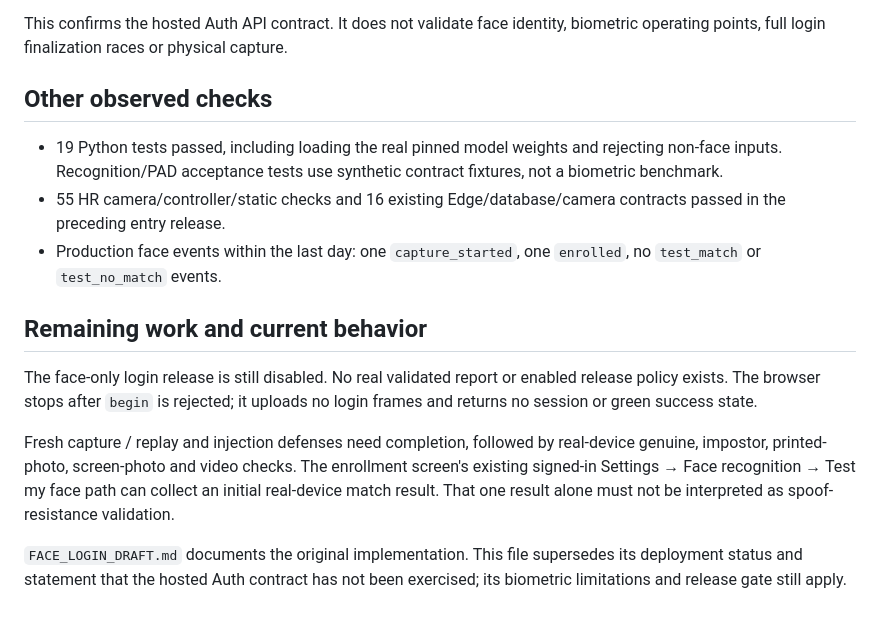
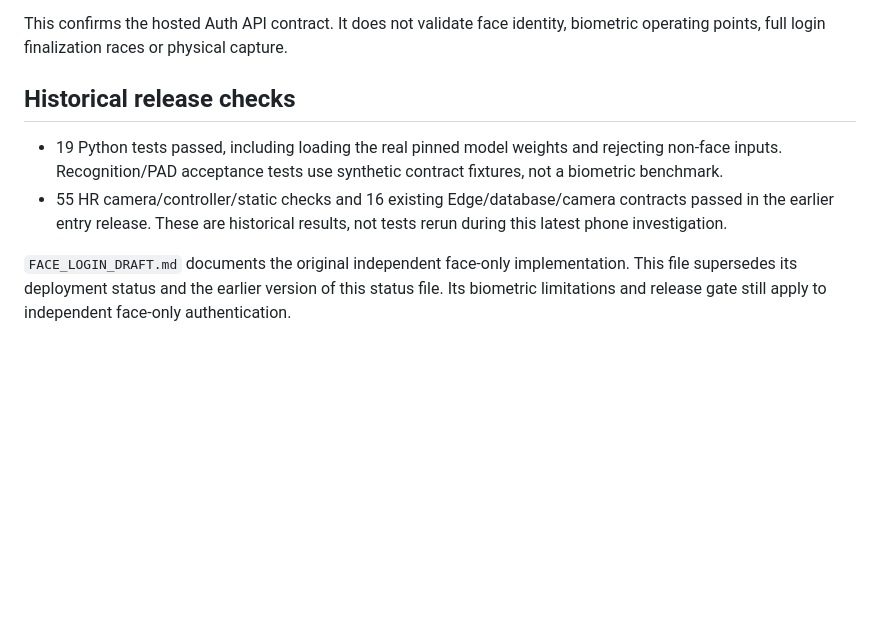
Before and after one commit to Andrewyah/red-hr-face-verification, a Markdown page: integration/DEPLOYMENT_STATUS.md, the part around one of its changes. Drawn GitHub-style; blank space fills up the shorter version.

Commit message:
Record current phone credential failure and distinguish active device login from gated face-only release

```diff
--- a/integration/DEPLOYMENT_STATUS.md
+++ b/integration/DEPLOYMENT_STATUS.md
@@ -47,28 +120,16 @@ and temporary deployment wrapper are not retained here.
 This confirms the hosted Auth API contract. It does not validate face identity,
 biometric operating points, full login finalization races or physical capture.
 
-## Other observed checks
+## Historical release checks
 
 - 19 Python tests passed, including loading the real pinned model weights and
   rejecting non-face inputs. Recognition/PAD acceptance tests use synthetic
   contract fixtures, not a biometric benchmark.
 - 55 HR camera/controller/static checks and 16 existing Edge/database/camera
-  contracts passed in the preceding entry release.
-- Production face events within the last day: one `capture_started`, one
-  `enrolled`, no `test_match` or `test_no_match` events.
+  contracts passed in the earlier entry release. These are historical results,
+  not tests rerun during this latest phone investigation.
 
-## Remaining work and current behavior
-
-The face-only login release is still disabled. No real validated report or
-enabled release policy exists. The browser stops after `begin` is rejected;
-it uploads no login frames and returns no session or green success state.
-
-Fresh capture / replay and injection defenses need completion, followed by
-real-device genuine, impostor, printed-photo, screen-photo and video checks.
-The enrollment screen's existing signed-in Settings → Face recognition →
-Test my face path can collect an initial real-device match result. That one
-result alone must not be interpreted as spoof-resistance validation.
-
-`FACE_LOGIN_DRAFT.md` documents the original implementation. This file
-supersedes its deployment status and statement that the hosted Auth contract
-has not been exercised; its biometric limitations and release gate still apply.
+`FACE_LOGIN_DRAFT.md` documents the original independent face-only
+implementation. This file supersedes its deployment status and the earlier
+version of this status file. Its biometric limitations and release gate still
+apply to independent face-only authentication.
```
Also changed, not shown: other parts of integration/DEPLOYMENT_STATUS.md (+90 -17 lines).
